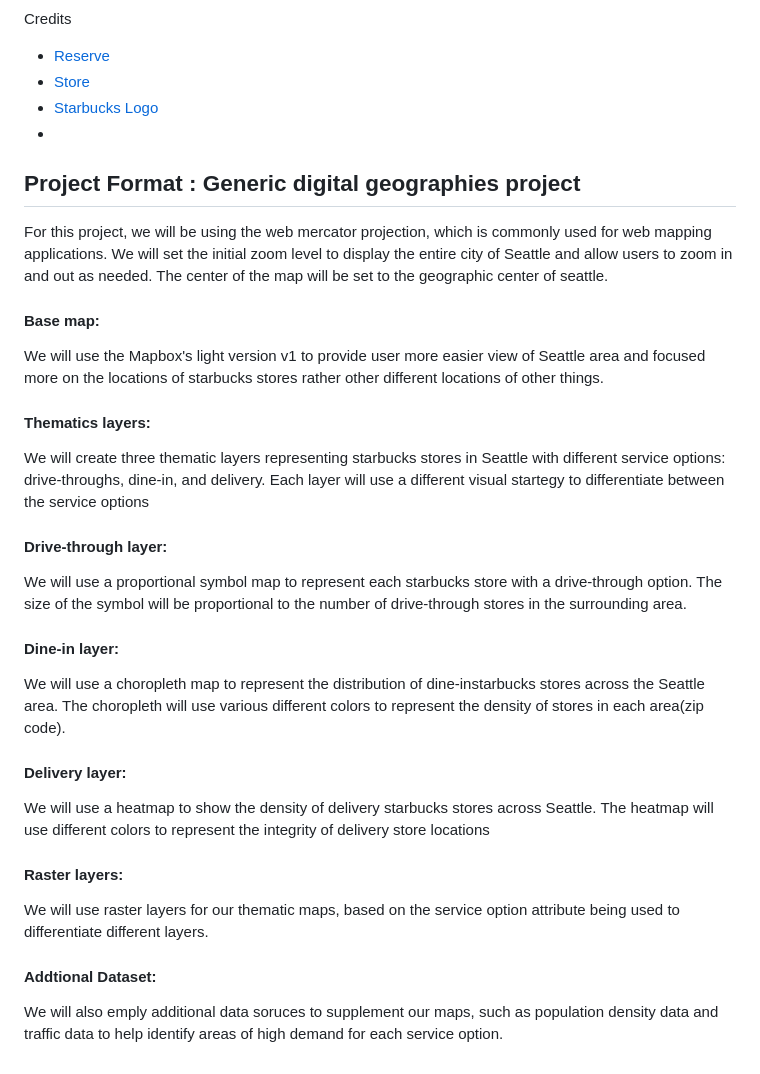
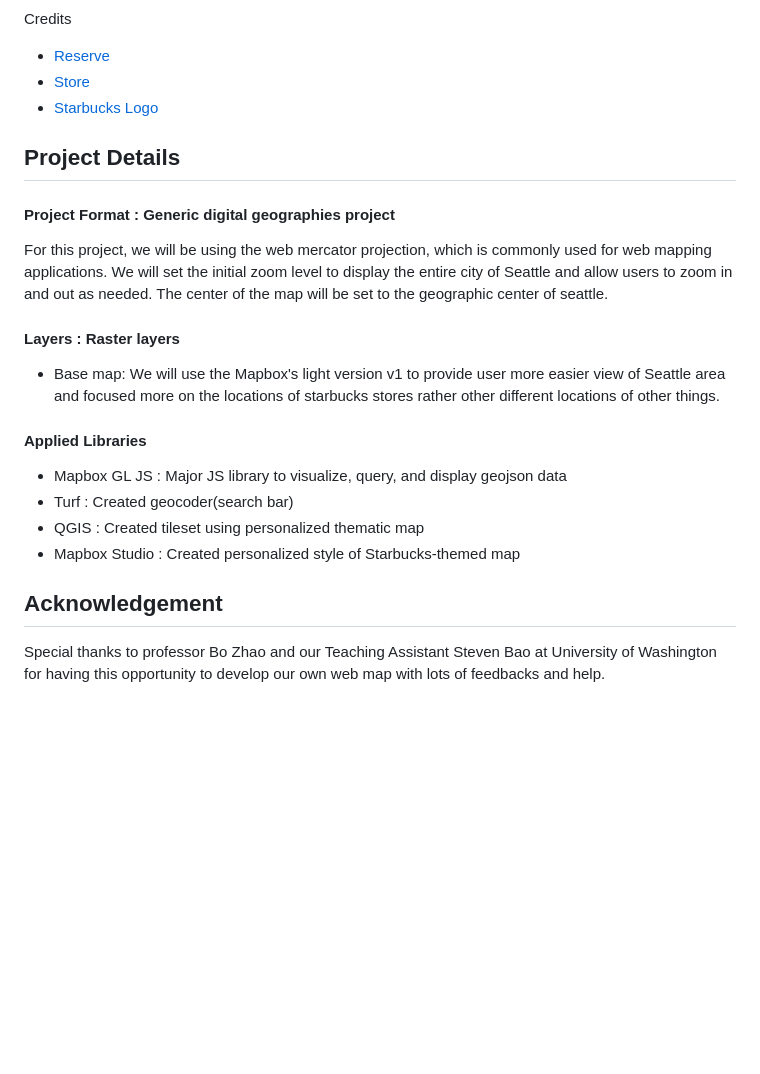
Before and after one commit to haochenmiao/Starbucks-location-web-map, a Markdown page: README.md, the part around one of its changes. GitHub-like rendering; blank space fills up the shorter version.

```diff
--- a/README.md
+++ b/README.md
@@ -48,27 +42,20 @@ Credits
 - [Reserve](https://www.cntraveler.com/bars/seattle/starbucks-reserve-roastery)
 - [Store](https://www.seattlemet.com/eat-and-drink/2015/08/every-single-starbucks-in-seattle-ranked)
 - [Starbucks Logo](https://wisconsinexaminer.com/wp-content/uploads/2022/02/starbucks-g489067a76_1920-1024x683.jpg)
--
-## Project Format : Generic digital geographies project
+
+## Project Details
+
+#### Project Format : Generic digital geographies project
 For this project, we will be using the web mercator projection, which is commonly used for web mapping applications. We will set the initial zoom level to display the entire city of Seattle and allow users to zoom in and out as needed. The center of the map will be set to the geographic center of seattle.
 
-#### Base map:
-We will use the Mapbox's light version v1 to provide user more easier view of Seattle area and focused more on the locations of starbucks stores rather other different locations of other things.
+#### Layers : Raster layers
+- Base map: We will use the Mapbox's light version v1 to provide user more easier view of Seattle area and focused more on the locations of starbucks stores rather other different locations of other things.
 
-#### Thematics layers:
-We will create three thematic layers representing starbucks stores in Seattle with different service options: drive-throughs, dine-in, and delivery. Each layer will use a different visual startegy to differentiate between the service options
+#### Applied Libraries
+- Mapbox GL JS : Major JS library to visualize, query, and display geojson data
+- Turf : Created geocoder(search bar)
+- QGIS : Created tileset using personalized thematic map
+- Mapbox Studio : Created personalized style of Starbucks-themed map
 
-#### Drive-through layer:
-We will use a proportional symbol map to represent each starbucks store with a drive-through option. The size of the symbol will be proportional to the number of drive-through stores in the surrounding area.
-
-#### Dine-in layer:
-We will use a choropleth map to represent the distribution of dine-instarbucks stores across the Seattle area. The choropleth will use various different colors to represent the density of stores in each area(zip code).
-
-#### Delivery layer:
-We will use a heatmap to show the density of delivery starbucks stores across Seattle. The heatmap will use different colors to represent the integrity of delivery store locations
-
-#### Raster layers:
-We will use raster layers for our thematic maps, based on the service option attribute being used to differentiate different layers.
-
-#### Addtional Dataset:
-We will also emply additional data soruces to supplement our maps, such as population density data and traffic data to help identify areas of high demand for each service option.
+## Acknowledgement
+Special thanks to professor Bo Zhao and our Teaching Assistant Steven Bao at University of Washington for having this opportunity to develop our own web map with lots of feedbacks and help.
```
Also changed, not shown: other parts of README.md (+11 -17 lines).
